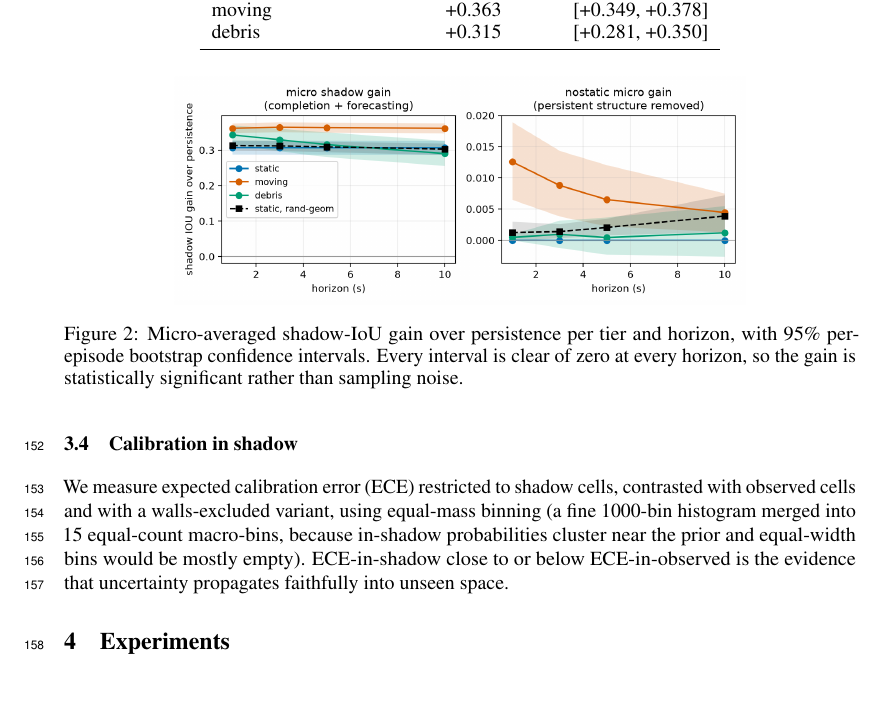
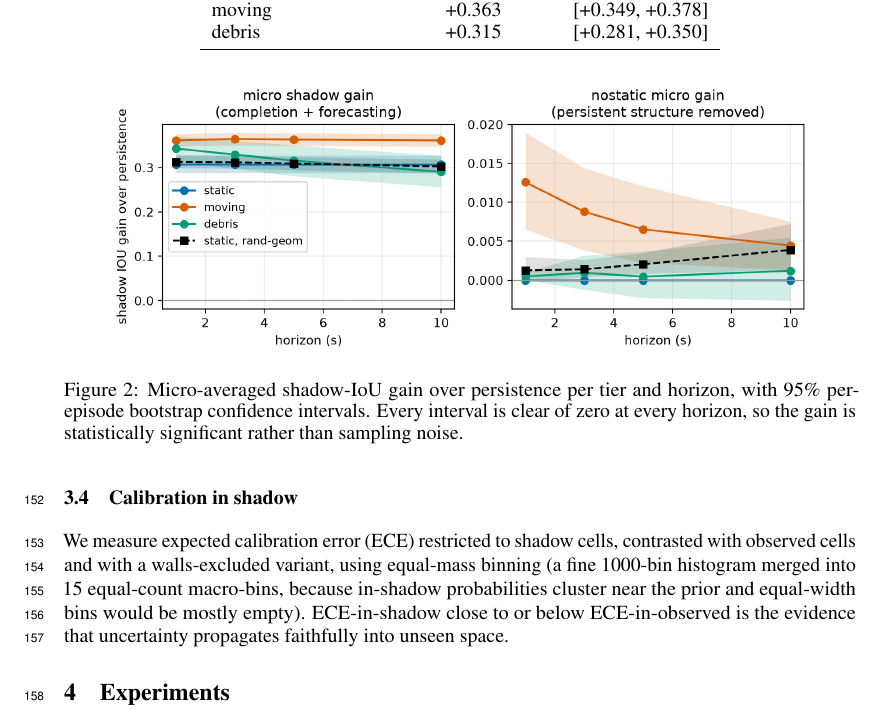
Before and after one commit to Kushaan-N/ShadowWeave, a LaTeX paper (paper/main.tex): part of page 5 of 11, cut so that both start at the same text, the shorter picture padded with empty space. Compiled offline with pdfLaTeX.

Commit message:
Enlarge gain-CI and decomposition figures to legible print size

```diff
--- a/paper/main.tex
+++ b/paper/main.tex
@@ -282,7 +282,7 @@ Table~\ref{tab:gain}.
 
 \begin{figure}[t]
   \centering
-  \includegraphics[width=0.72\linewidth]{shadow_gain_ci.png}
+  \includegraphics[width=0.9\linewidth]{shadow_gain_ci.png}
   \caption{Micro-averaged shadow-IoU gain over persistence per tier and horizon, with 95\%
   per-episode bootstrap confidence intervals. Every interval is clear of zero at every horizon,
   so the gain is statistically significant rather than sampling noise.}
```
Also changed, not shown: paper/main.tex (2 more changed lines).
